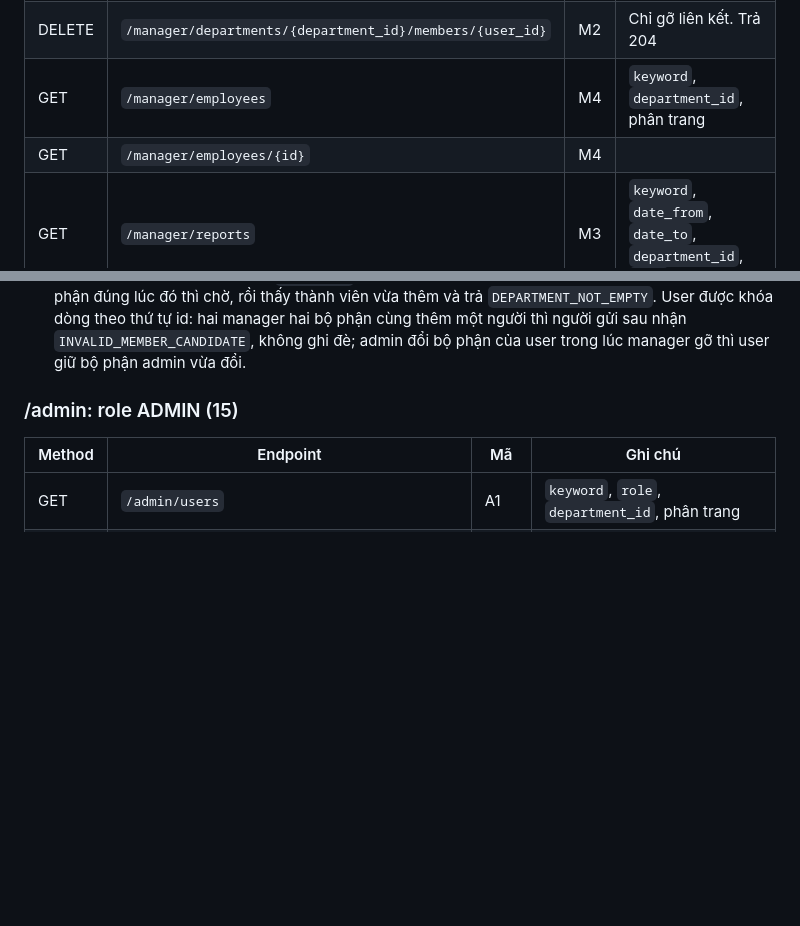
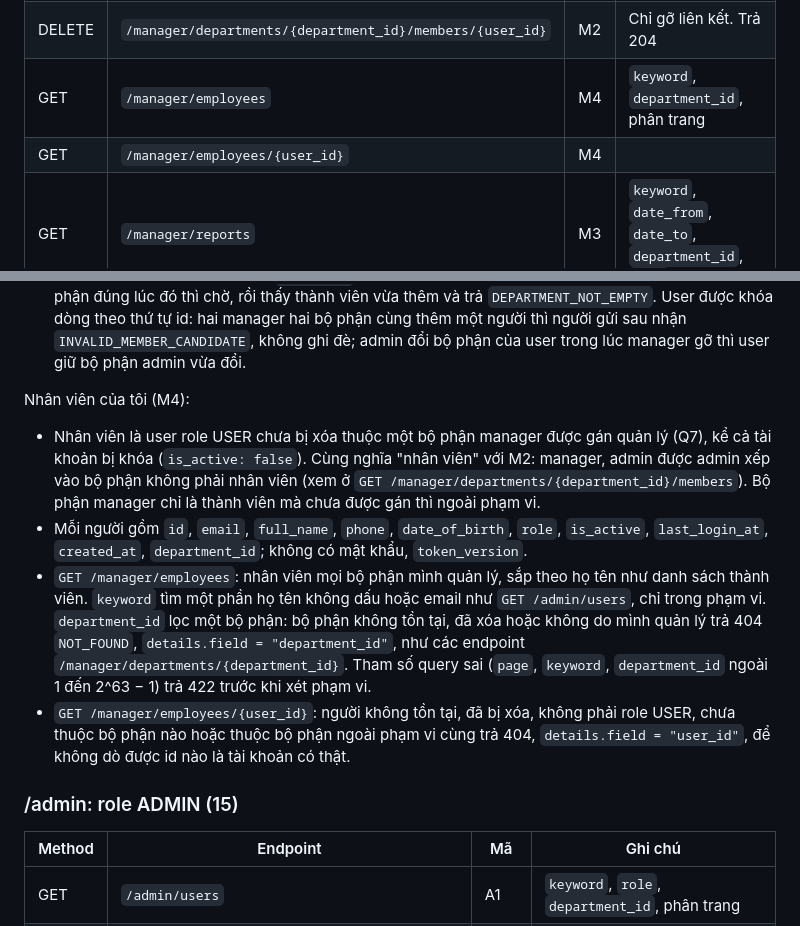
Before and after one commit to awesome-academy/python-engineer26_daily-report-system-thanhld, a Markdown page: docs/api-design.md, 2 parts joined by grey strips. Drawn GitHub-style; blank space fills up the shorter version.

Commit message:
docs: quy tắc xem nhân viên của manager (M4) trong api-design
Closes #19

```diff
--- a/docs/api-design.md
+++ b/docs/api-design.md
@@ -152,7 +152,7 @@ Báo cáo hằng ngày (U3):
 | POST | `/manager/departments/{department_id}/members` | M2 | Body `user_ids[]`. Trả 204 |
 | DELETE | `/manager/departments/{department_id}/members/{user_id}` | M2 | Chỉ gỡ liên kết. Trả 204 |
 | GET | `/manager/employees` | M4 | `keyword`, `department_id`, phân trang |
-| GET | `/manager/employees/{id}` | M4 | |
+| GET | `/manager/employees/{user_id}` | M4 | |
 | GET | `/manager/reports` | M3 | `keyword`, `date_from`, `date_to`, `department_id`, `sort`, phân trang |
 | GET | `/manager/reports/{id}` | M3 | |
 | GET | `/manager/reports/export` | M5 | `date`, `department_id`, trả file .xlsx |
@@ -170,6 +170,13 @@ Thêm, gỡ nhân viên trong bộ phận (M2):
 - `POST .../members` nhận `user_ids` từ 1 đến 100 id (một trang ứng viên), id trùng được gộp, mỗi id từ 1 đến 2^63 − 1; field lạ trả 422. Mỗi id phải là ứng viên hoặc đã là thành viên bộ phận này: gửi lại người đã thêm không lỗi (trả 204), nên client timeout rồi gửi lại cũng an toàn. Còn id khác (không tồn tại, đã xóa, bị khóa, role khác USER, thuộc bộ phận khác) thì không thêm ai, trả 422 `INVALID_MEMBER_CANDIDATE`, `details` là `{"field": "user_ids", "invalid_ids": [...]}` theo thứ tự gửi.
 - `DELETE .../members/{user_id}` chỉ gỡ khỏi bộ phận (`department_id` về `null`), tài khoản giữ nguyên và quay lại danh sách ứng viên. User không thuộc bộ phận này (chưa có bộ phận, đã được chuyển đi) thì không có gì để gỡ, vẫn trả 204. User không tồn tại hoặc đã xóa mềm trả 404, `details.field` là `user_id`. Thành viên role khác USER (manager, admin do admin xếp vào) trả 422 `EMPLOYEE_ROLE_REQUIRED`: manager chỉ quản lý nhân viên.
 - Hai endpoint ghi khóa bộ phận `FOR SHARE` đến khi lưu xong, như gán manager (A3): admin xóa bộ phận đúng lúc đó thì chờ, rồi thấy thành viên vừa thêm và trả `DEPARTMENT_NOT_EMPTY`. User được khóa dòng theo thứ tự id: hai manager hai bộ phận cùng thêm một người thì người gửi sau nhận `INVALID_MEMBER_CANDIDATE`, không ghi đè; admin đổi bộ phận của user trong lúc manager gỡ thì user giữ bộ phận admin vừa đổi.
+
+Nhân viên của tôi (M4):
+
+- Nhân viên là user role USER chưa bị xóa thuộc một bộ phận manager được gán quản lý (Q7), kể cả tài khoản bị khóa (`is_active: false`). Cùng nghĩa "nhân viên" với M2: manager, admin được admin xếp vào bộ phận không phải nhân viên (xem ở `GET /manager/departments/{department_id}/members`). Bộ phận manager chỉ là thành viên mà chưa được gán thì ngoài phạm vi.
+- Mỗi người gồm `id`, `email`, `full_name`, `phone`, `date_of_birth`, `role`, `is_active`, `last_login_at`, `created_at`, `department_id`; không có mật khẩu, `token_version`.
+- `GET /manager/employees`: nhân viên mọi bộ phận mình quản lý, sắp theo họ tên như danh sách thành viên. `keyword` tìm một phần họ tên không dấu hoặc email như `GET /admin/users`, chỉ trong phạm vi. `department_id` lọc một bộ phận: bộ phận không tồn tại, đã xóa hoặc không do mình quản lý trả 404 `NOT_FOUND`, `details.field = "department_id"`, như các endpoint `/manager/departments/{department_id}`. Tham số query sai (`page`, `keyword`, `department_id` ngoài 1 đến 2^63 − 1) trả 422 trước khi xét phạm vi.
+- `GET /manager/employees/{user_id}`: người không tồn tại, đã bị xóa, không phải role USER, chưa thuộc bộ phận nào hoặc thuộc bộ phận ngoài phạm vi cùng trả 404, `details.field = "user_id"`, để không dò được id nào là tài khoản có thật.
 
 ### /admin: role ADMIN (15)
 
```
